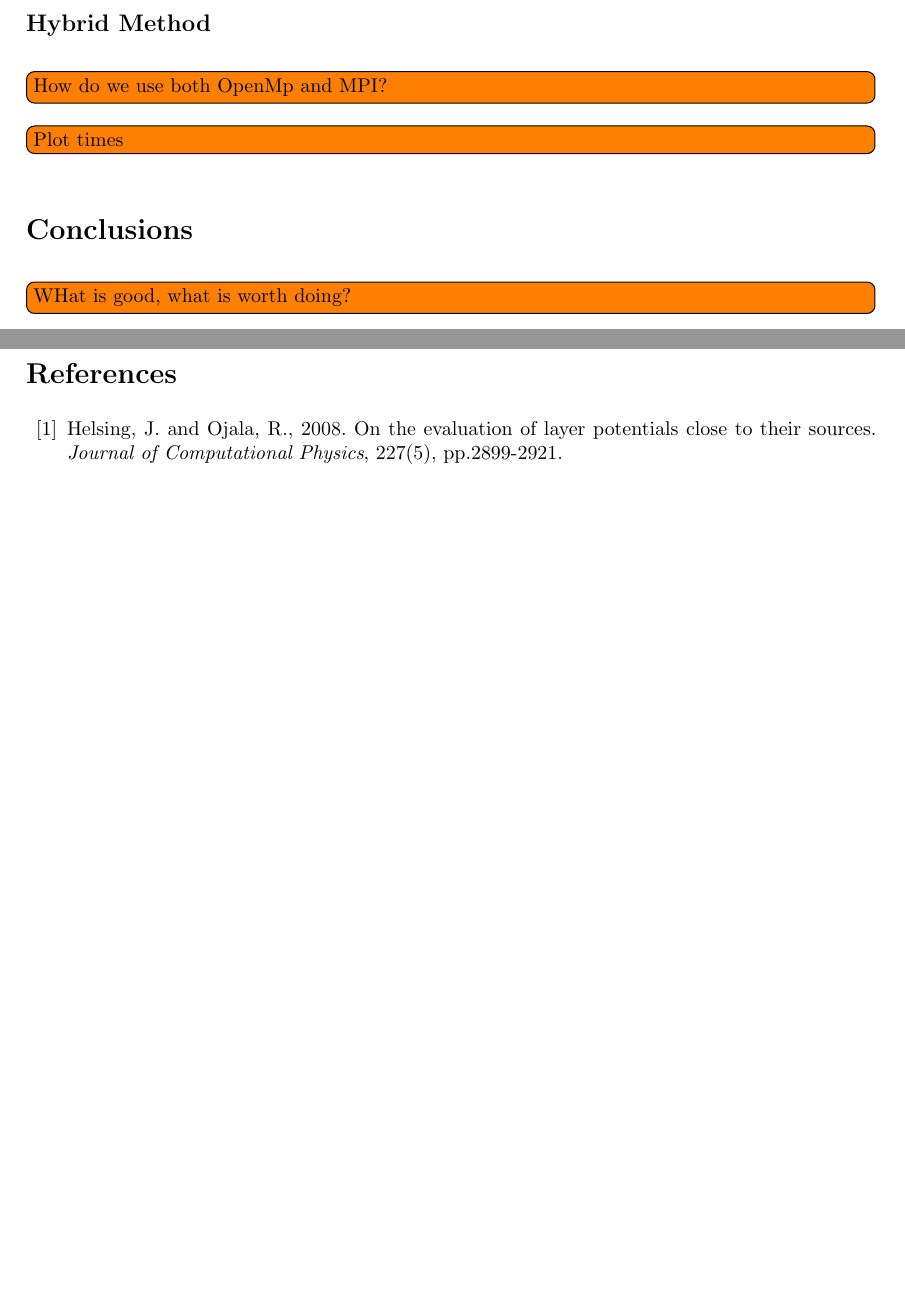
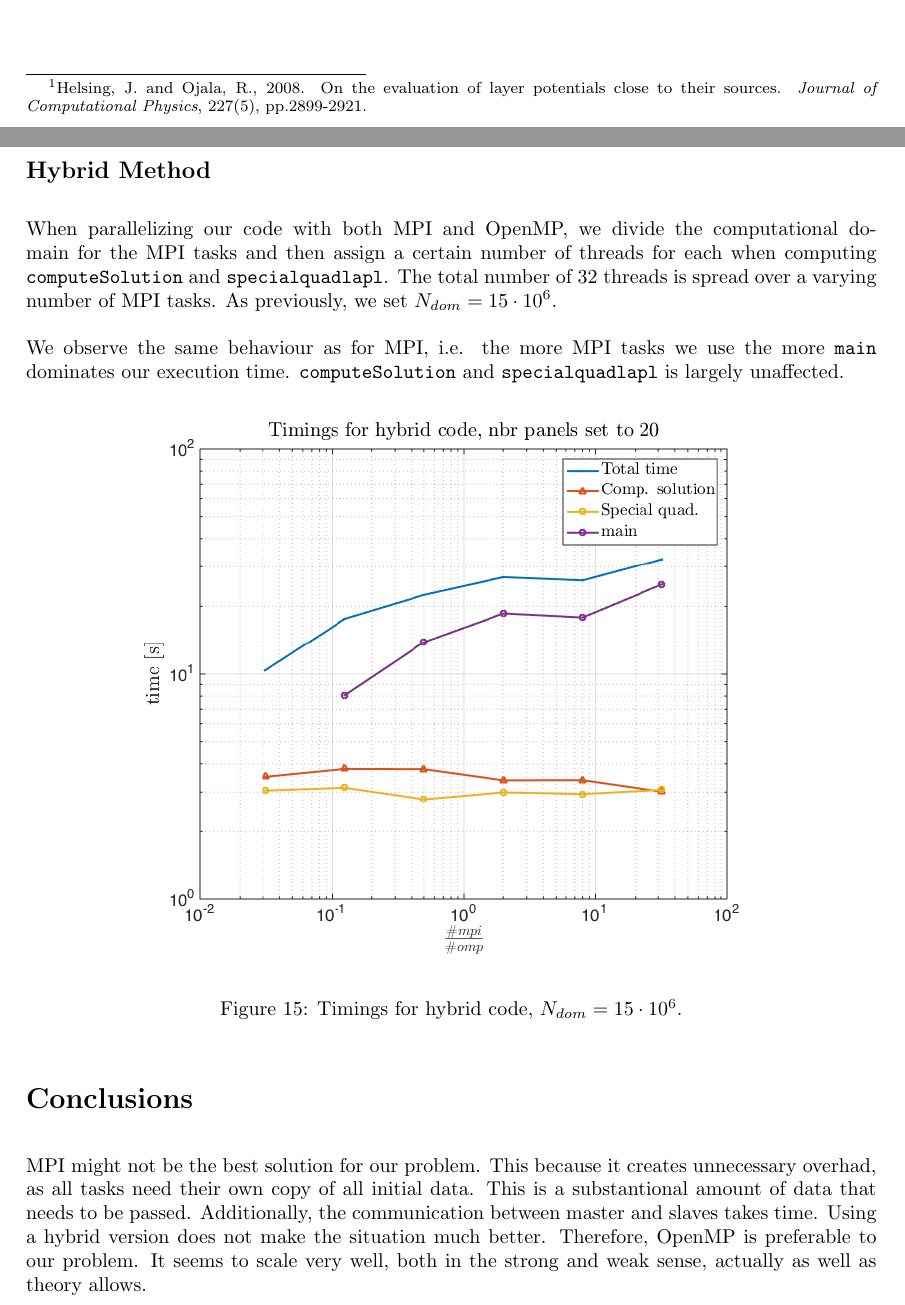
Before and after one commit to SaraPaalsson/BIE_Laplace_PDC, a LaTeX document (report/report.tex): two parts of pages 15 and 16 of 18 before the commit and two parts of pages 3 and 15 of 17 after it, joined at a grey line, cut at the place of the change, the shorter picture padded with empty space. Compiled offline with pdfLaTeX.

Commit message:
Fixed conclusions

```diff
--- a/report/report.tex
+++ b/report/report.tex
@@ -116,7 +116,7 @@ k(\tau,z) = \Im\left\{ \frac{\tau^\prime}{\tau-z}\right\}.
 \end{align}
 As $z$ becomes closer and closer to $\tau$, this will give us a denominator that is approaching zero, and the integrand will therefore grow rapidly. This will be increasingly difficult to resolve, and simply upsampling the discretization on the boundary $\delta\Omega$ will not be sufficient. For these cases, we need to do something different and will apply a special quadrature.
 \\ \\
-A short summation of the special quadrature follows. For a more detailed description, see \cite{ojalahelsing}. When it comes to solving \eqref{eq:ulapl} with special quadrature, we use the fact that the kernel \eqref{eq:kernel} is the same as in the monomials
+A short summation of the special quadrature follows. For a more detailed description, see \footnote{Helsing, J. and Ojala, R., 2008. On the evaluation of layer potentials close to their sources. {\em Journal of Computational Physics}, 227(5), pp.2899-2921.}. When it comes to solving \eqref{eq:ulapl} with special quadrature, we use the fact that the kernel \eqref{eq:kernel} is the same as in the monomials
 \begin{align}
     p_k(z) = \int \frac{\tau^k}{\tau-z}d\tau, \; k=0,\hdots,31.
     \label{eq:pkrec}
@@ -358,22 +358,23 @@ When investigating the weak scaling of the problem, Fig. \ref{fig:mpi_weaktime},
 \FloatBarrier
 
 \subsection*{Hybrid Method}
-\todo[inline]{How do we use both OpenMp and MPI?}
-\todo[inline]{Plot times}
+When parallelizing our code with both MPI and OpenMP, we divide the computational domain for the MPI tasks and then assign a certain number of threads for each when computing \code{computeSolution} and \code{specialquadlapl}. The total number of $32$ threads is spread over a varying number of MPI tasks. As previously, we set $N_{dom}=15\cdot10^6$.
+\\ \\
+We observe the same behaviour as for MPI, i.e. the more MPI tasks we use the more \code{main} dominates our execution time. \code{computeSolution} and \code{specialquadlapl} is largely unaffected.
 
-
+\begin{figure}[ht]
+    \begin{center}
+        \includegraphics[width=0.8\textwidth]{Graphics/hybrid_plot.png}
+    \end{center}
+    \caption{Timings for hybrid code, $N_{dom}=15\cdot 10^6$.}
+    \label{fig:hybrid}
+\end{figure}
 \FloatBarrier
 
 
 
 \section*{Conclusions}
-\todo[inline]{WHat is good, what is worth doing?}
-
-\newpage
-\begin{thebibliography}{99}
-    \bibitem{ojalahelsing}
-    Helsing, J. and Ojala, R., 2008. On the evaluation of layer potentials close to their sources. {\em Journal of Computational Physics}, 227(5), pp.2899-2921.
-\end{thebibliography}
+MPI might not be the best solution for our problem. This because it creates unnecessary overhad, as all tasks need their own copy of all initial data. This is a substantional amount of data that needs to be passed. Additionally, the communication between master and slaves takes time. Using a hybrid version does not make the situation much better. Therefore, OpenMP is preferable to our problem. It seems to scale very well, both in the strong and weak sense, actually as well as theory allows.
 
 \newpage
 \appendix
```
Also changed, not shown: report/report.pdf, 5 other files.
